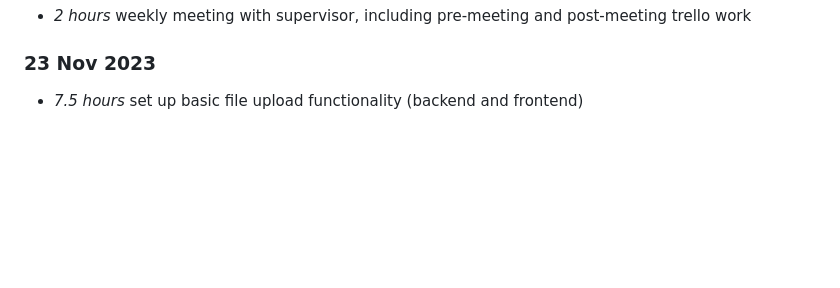
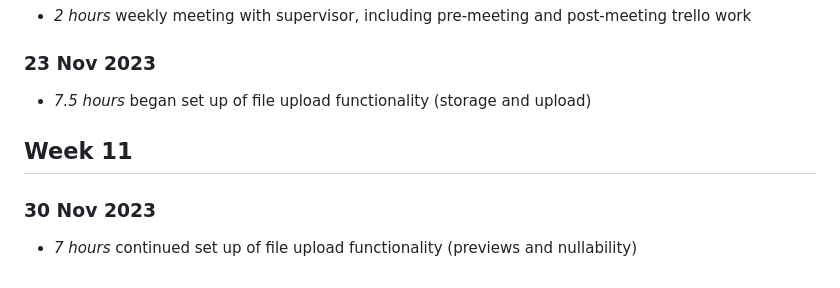
Before and after one commit to nashkw/website-builder, a Markdown page: timelog.md, the part around the change. Rendered like a GitHub page; blank space fills up the shorter version.

Commit message:
timelog update
updated timelog.md

```diff
--- a/timelog.md
+++ b/timelog.md
@@ -191,4 +191,11 @@
 
 ### 23 Nov 2023
 
-* *7.5 hours* set up basic file upload functionality (backend and frontend)
+* *7.5 hours* began set up of file upload functionality (storage and upload)
+
+
+## Week 11
+
+### 30 Nov 2023
+
+* *7 hours* continued set up of file upload functionality (previews and nullability)
```
